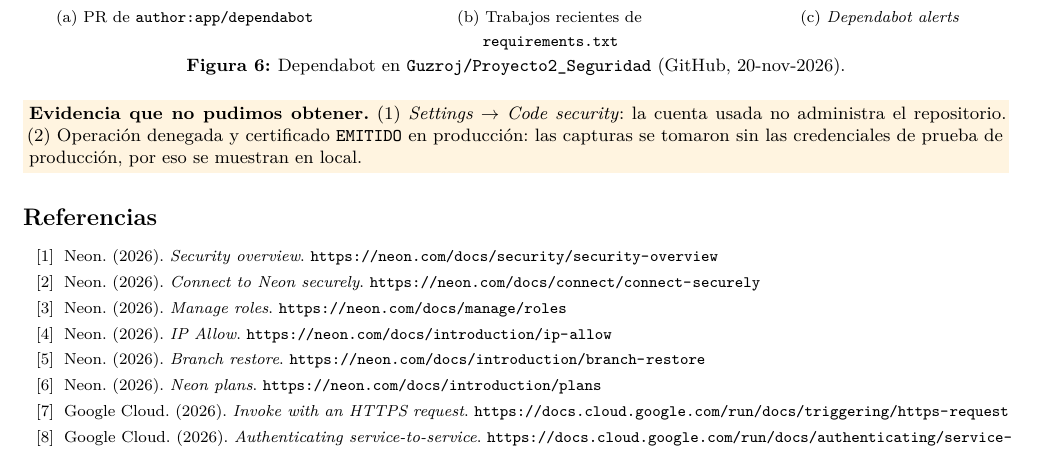
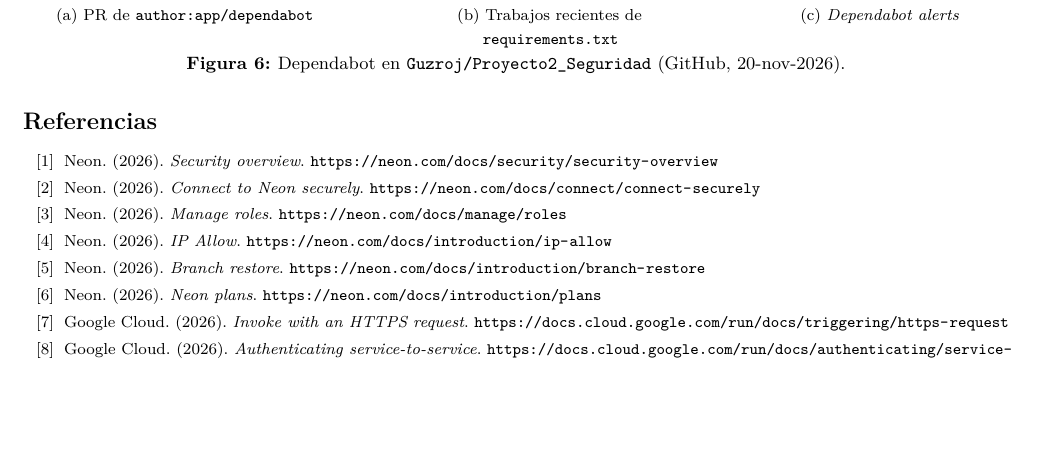
Before and after one commit to Guzroj/Proyecto2_Seguridad, a LaTeX document (docs/informe/P2_Informe_Implementacion_Grupo5.tex): part of page 10 of 10, cut so that both start at the same text, the shorter picture padded with empty space. Compiled offline with pdfLaTeX.

Commit message:
changed last page

```diff
--- a/docs/informe/P2_Informe_Implementacion_Grupo5.tex
+++ b/docs/informe/P2_Informe_Implementacion_Grupo5.tex
@@ -417,7 +417,6 @@ El verificador independiente (\path{certificados/formato.py}), que no usa Django
 \label{fig:dependabot}
 \end{figure}
 
-\pendiente{\textbf{Evidencia que no pudimos obtener.} (1)~\emph{Settings} $\rightarrow$ \emph{Code security}: la cuenta usada no administra el repositorio. (2)~Operación denegada y certificado \cod{EMITIDO} en producción: las capturas se tomaron sin las credenciales de prueba de producción, por eso se muestran en local.}
 
 % =====================================================================
 \begin{thebibliography}{99}
```
Also changed, not shown: docs/informe/P2_Informe_Implementacion_Grupo5.pdf.
